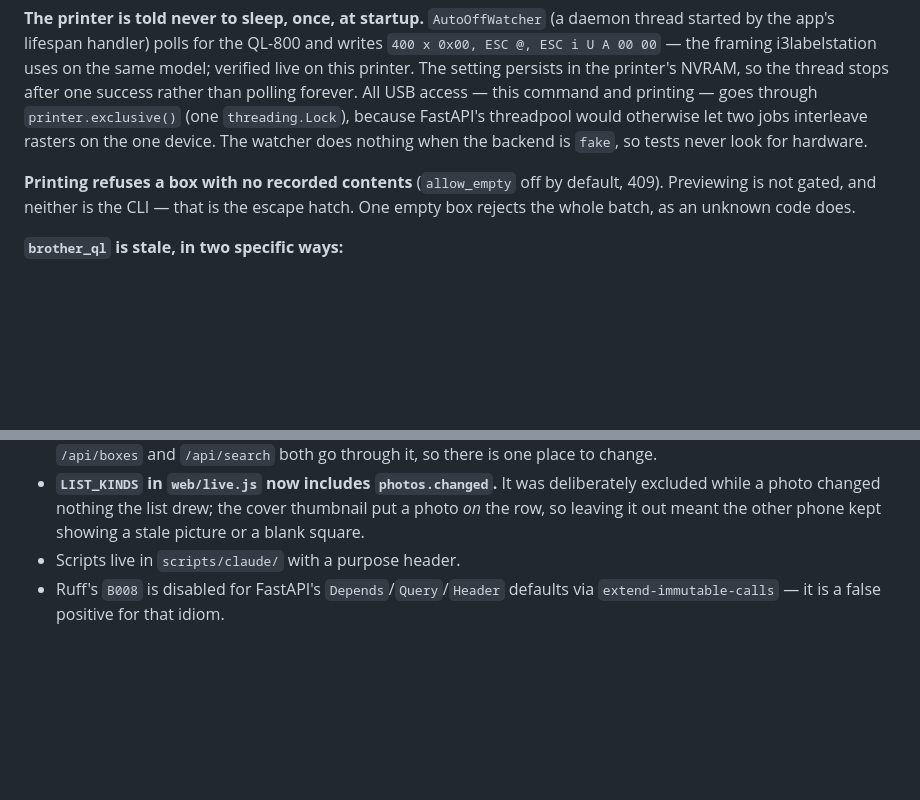
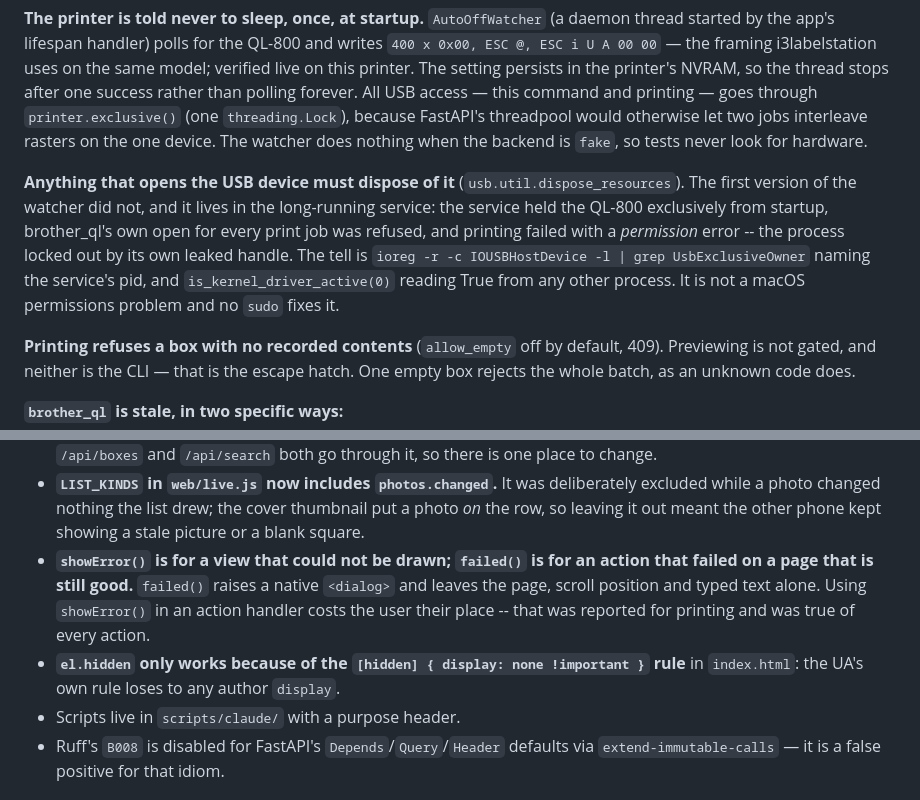
Before and after one commit to rhooper/moving, a Markdown page: CLAUDE.md, 2 parts joined by grey strips. Rendered like a GitHub page; blank space fills up the shorter version.

Commit message:
CLAUDE.md: dispose USB handles; failed() vs showError(); the [hidden] rule
Co-Authored-By: Claude Fable 5.1 <noreply@anthropic.com>

```diff
--- a/CLAUDE.md
+++ b/CLAUDE.md
@@ -85,6 +85,15 @@ forever. All USB access — this command and printing — goes through
 `printer.exclusive()` (one `threading.Lock`), because FastAPI's threadpool
 would otherwise let two jobs interleave rasters on the one device. The watcher
 does nothing when the backend is `fake`, so tests never look for hardware.
+
+**Anything that opens the USB device must dispose of it** (`usb.util.dispose_resources`).
+The first version of the watcher did not, and it lives in the long-running
+service: the service held the QL-800 exclusively from startup, brother_ql's
+own open for every print job was refused, and printing failed with a
+*permission* error -- the process locked out by its own leaked handle. The
+tell is `ioreg -r -c IOUSBHostDevice -l | grep UsbExclusiveOwner` naming the
+service's pid, and `is_kernel_driver_active(0)` reading True from any other
+process. It is not a macOS permissions problem and no `sudo` fixes it.
 
 **Printing refuses a box with no recorded contents** (`allow_empty` off by
 default, 409). Previewing is not gated, and neither is the CLI — that is the
@@ -283,6 +292,13 @@ word from the generated comment; they are escaped now.
   deliberately excluded while a photo changed nothing the list drew; the cover
   thumbnail put a photo *on* the row, so leaving it out meant the other phone
   kept showing a stale picture or a blank square.
+- **`showError()` is for a view that could not be drawn; `failed()` is for an
+  action that failed on a page that is still good.** `failed()` raises a native
+  `<dialog>` and leaves the page, scroll position and typed text alone. Using
+  `showError()` in an action handler costs the user their place -- that was
+  reported for printing and was true of every action.
+- **`el.hidden` only works because of the `[hidden] { display: none !important }`
+  rule** in `index.html`: the UA's own rule loses to any author `display`.
 - Scripts live in `scripts/claude/` with a purpose header.
 - Ruff's `B008` is disabled for FastAPI's `Depends`/`Query`/`Header` defaults
   via `extend-immutable-calls` — it is a false positive for that idiom.
```
